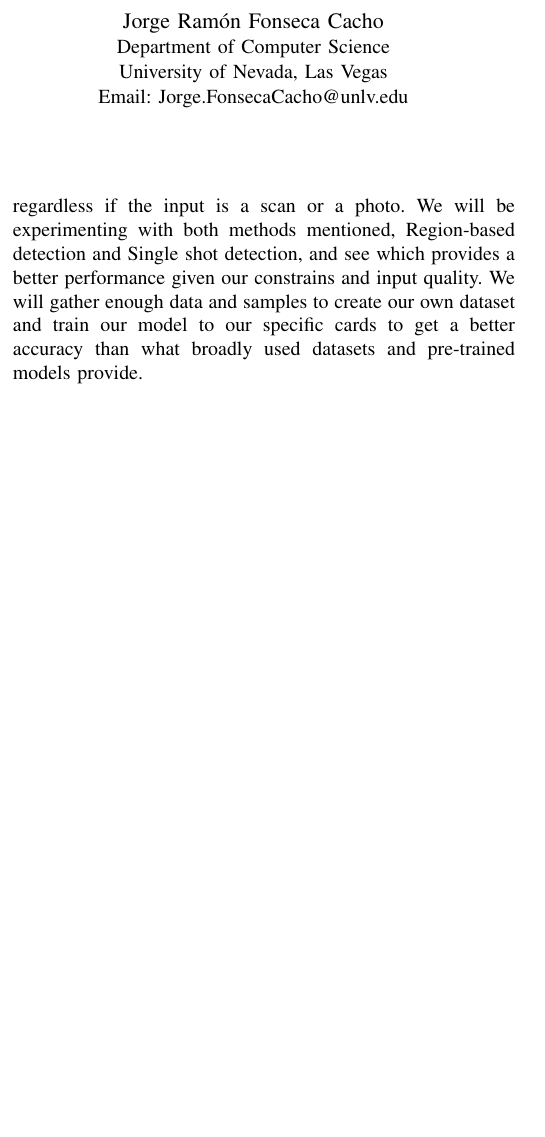
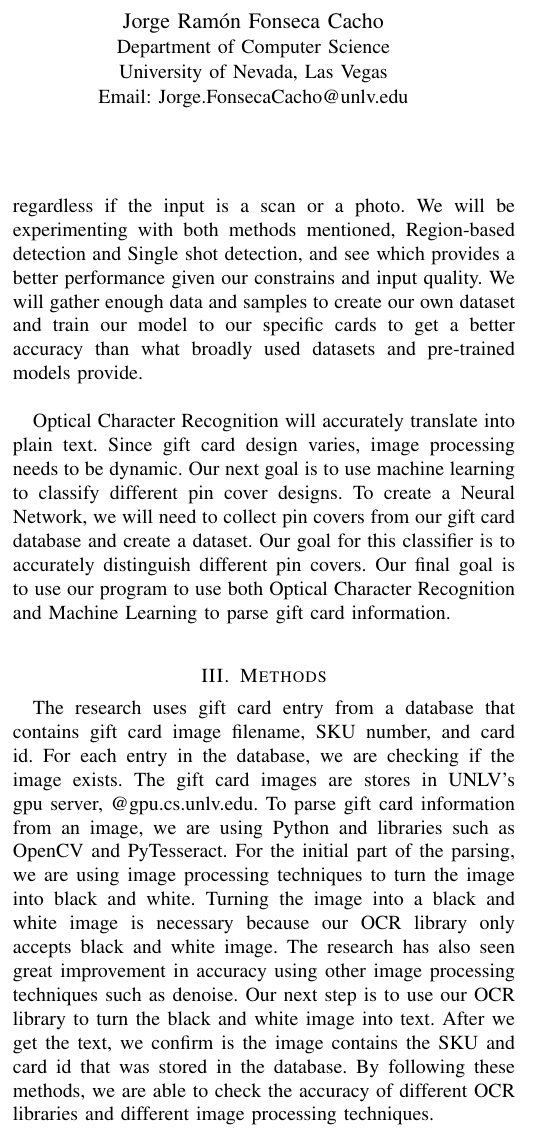
Before and after one commit to kawa5604/starbucksOCR, a LaTeX paper (starbucksocr.tex): part of one column of the page before the commit and part of one column of page 1 of 2 after it, cut so that both start at the same text, the shorter picture padded with empty space. Compiled offline with pdfLaTeX; a missing font is replaced by an installed copy or a similar font; a LaTeX package or settings file that is missing is left out.

Commit message:
updated paper body

```diff
--- a/starbucksocr.tex
+++ b/starbucksocr.tex
@@ -153,7 +153,20 @@ The main objective of this research is developing an intelligent and adaptable c
 We will be experimenting with both methods mentioned, Region-based detection and Single shot detection, and see which provides a better performance given our constrains and input quality.
 We will gather enough data and samples to create our own dataset and train our model to our specific cards to get a better accuracy than what broadly used datasets and pre-trained models provide.\\
 
+Optical Character Recognition will accurately translate into plain text.
+Since gift card design varies, image processing needs to be dynamic. Our next goal is to use machine learning to classify different pin cover designs.
+To create a Neural Network, we will need to collect pin covers from our gift card database and create a dataset.
+Our goal for this classifier is to accurately distinguish different pin covers. Our final goal is to use our program to use both Optical Character Recognition and Machine Learning to parse gift card information.\\
 
+
+\section{Methods}\label{section:Methods}
+
+The research uses gift card entry from a database that contains gift card image filename, SKU number, and card id. For each entry in the database, we are checking if the image exists.
+The gift card images are stores in UNLV’s gpu server, @gpu.cs.unlv.edu. To parse gift card information from an image, we are using Python and libraries such as OpenCV and PyTesseract.
+For the initial part of the parsing, we are using image processing techniques to turn the image into black and white. Turning the image into a black and white image is necessary because our OCR library only accepts black and white image.
+The research has also seen great improvement in accuracy using other image processing techniques such as denoise. Our next step is to use our OCR library to turn the black and white image into text.
+After we get the text, we confirm is the image contains the SKU and card id that was stored in the database.
+By following these methods, we are able to check the accuracy of different OCR libraries and different image processing techniques.\\
 
 \section{Acknowledgement}\label{section:acknowledgement}
 We would like to thank UNLV's Center for Academic Enrichment and Outreach and the Office of Undergraduate Research for funding this research.
```
Also changed, not shown: mlpolaroid.pdf (deleted), starbucksocr.pdf, visuals/image0.png (deleted), visuals/image1.png (deleted), visuals/image2.png (deleted), visuals/image3.png (deleted), visuals/image4.png (deleted), visuals/image5.png (deleted), 2 other files.
